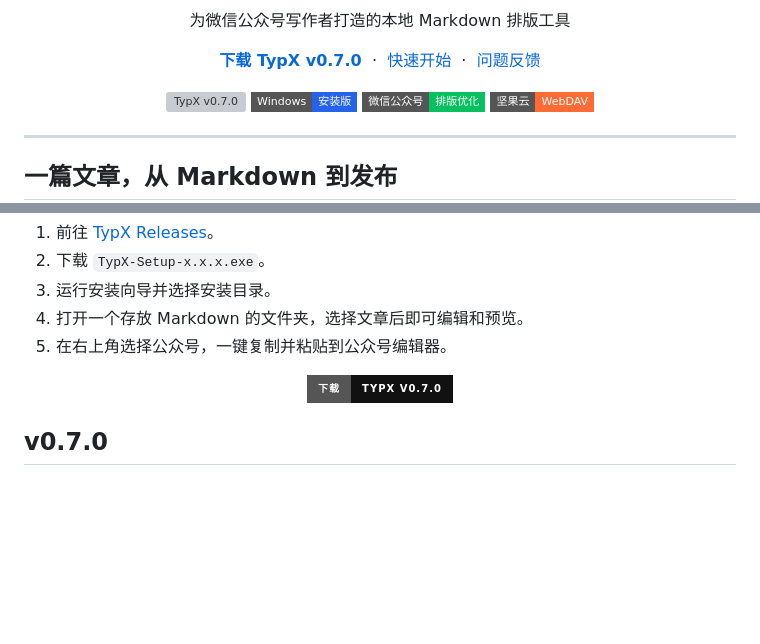
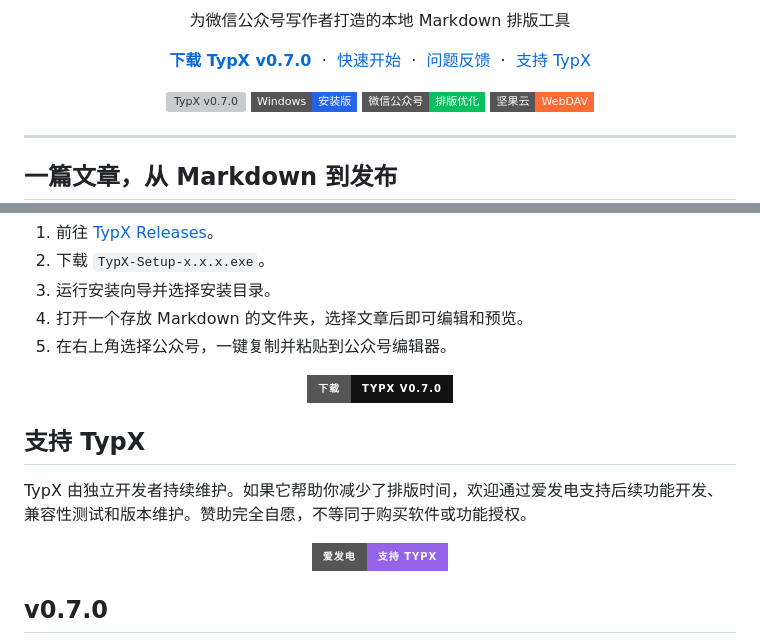
Before and after one commit to LuckyZ10/TypX, a Markdown page: README.md, 2 parts joined by grey strips. Drawn GitHub-style; badges without logos; blank space fills up the shorter version; grey boxes are pictures that could not be loaded.

Commit message:
v0.7.0：增加爱发电支持入口；更新品牌横幅

```diff
--- a/README.md
+++ b/README.md
@@ -14,6 +14,8 @@
   <a href="#快速开始">快速开始</a>
   &nbsp;·&nbsp;
   <a href="https://github.com/LuckyZ10/TypX/issues">问题反馈</a>
+  &nbsp;·&nbsp;
+  <a href="https://ifdian.net/a/SiliconQuest">支持 TypX</a>
 </p>
 
 <p align="center">
@@ -78,6 +80,16 @@ TypX 把本地文章、Markdown 编辑、主题预览和平台发布整理在同
   </a>
 </p>
 
+## 支持 TypX
+
+TypX 由独立开发者持续维护。如果它帮助你减少了排版时间，欢迎通过爱发电支持后续功能开发、兼容性测试和版本维护。赞助完全自愿，不等同于购买软件或功能授权。
+
+<p align="center">
+  <a href="https://ifdian.net/a/SiliconQuest">
+    <img src="https://img.shields.io/badge/爱发电-支持%20TypX-9463E8?style=for-the-badge" alt="在爱发电支持 TypX">
+  </a>
+</p>
+
 ## v0.7.0
 
 - 全新整理的桌面界面和操作层级
```
Also changed, not shown: other parts of README.md (+3 -3 lines), images/typx-banner.png (added), 1 other file.
